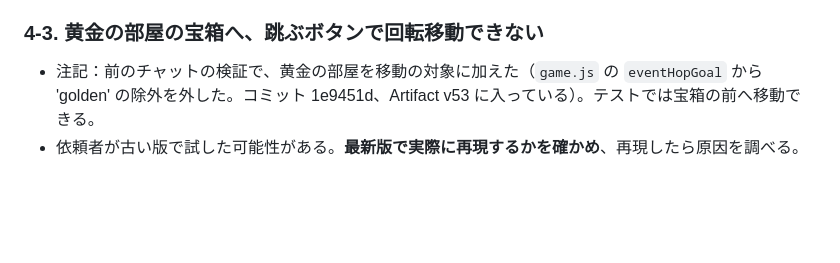
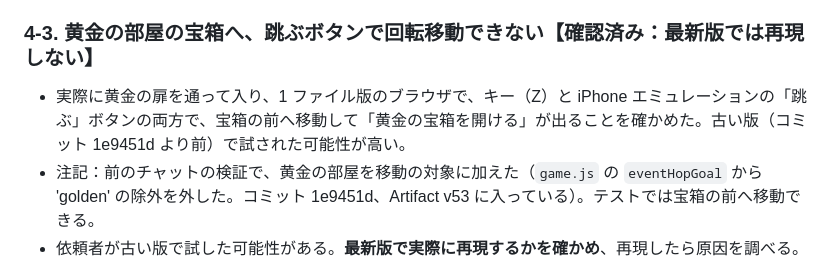
Before and after one commit to shiizegechuan-ship-it/-, a Markdown page: game/HANDOFF.md, the part around the change. GitHub-like rendering; blank space fills up the shorter version.

Commit message:
引き継ぎメモ：4-3（黄金の部屋の宝箱への移動）は最新版で再現しないことを確かめた
Co-Authored-By: Claude Opus 5.5 <noreply@anthropic.com>
Claude-Session: https://claude.ai/code/session_0165gvLHr1RLRm1Cr5M6QKCE

```diff
--- a/game/HANDOFF.md
+++ b/game/HANDOFF.md
@@ -72,7 +72,8 @@
 - 残り：**中層・歯車回廊の新しい内装（ボイラー室・振り子の間）を消す**。上層・鐘楼（鐘の回廊・ステンドグラスの間）は残す。場所：`src/background.js` の `interior()`、`src/render.js` の `roomInterior()`。
 - 確認したい点：夜ごとの「荒れ」の重ね絵（`ruinLayer`：壁の穴・折れた梁・瓦礫、第 2 夜から全階）も「元の背景の上に貼ったもの」に当たるか。消すべきかを依頼者に確認する。
 
-### 4-3. 黄金の部屋の宝箱へ、跳ぶボタンで回転移動できない
+### 4-3. 黄金の部屋の宝箱へ、跳ぶボタンで回転移動できない【確認済み：最新版では再現しない】
+- 実際に黄金の扉を通って入り、1 ファイル版のブラウザで、キー（Z）と iPhone エミュレーションの「跳ぶ」ボタンの両方で、宝箱の前へ移動して「黄金の宝箱を開ける」が出ることを確かめた。古い版（コミット 1e9451d より前）で試された可能性が高い。
 - 注記：前のチャットの検証で、黄金の部屋を移動の対象に加えた（`game.js` の `eventHopGoal` から 'golden' の除外を外した。コミット 1e9451d、Artifact v53 に入っている）。テストでは宝箱の前へ移動できる。
 - 依頼者が古い版で試した可能性がある。**最新版で実際に再現するかを確かめ**、再現したら原因を調べる。
 - 仕様の制約：移動は「部屋ごとに 1 回・主人公より右にある物だけ」。宝箱より右に立っていると動かない。
```
